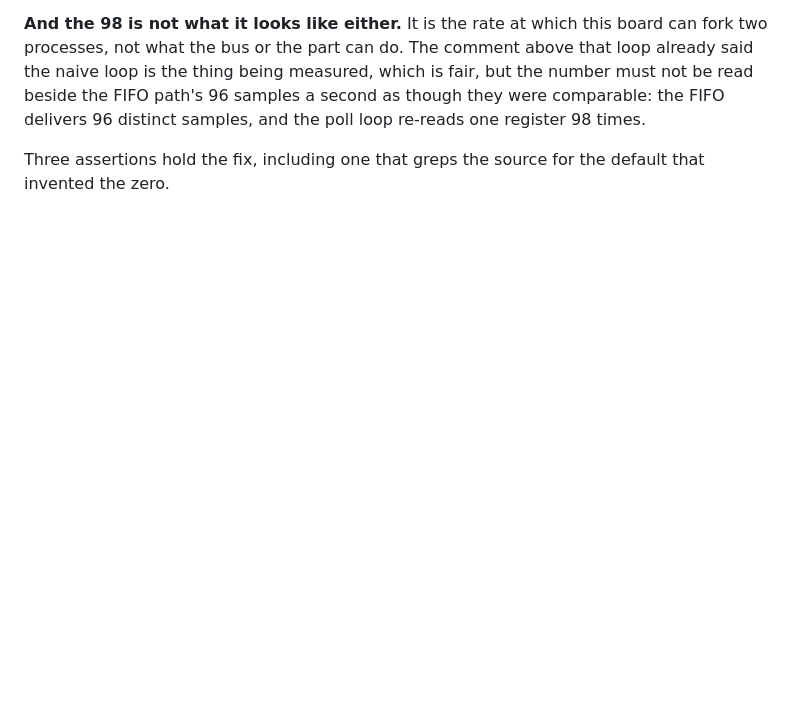
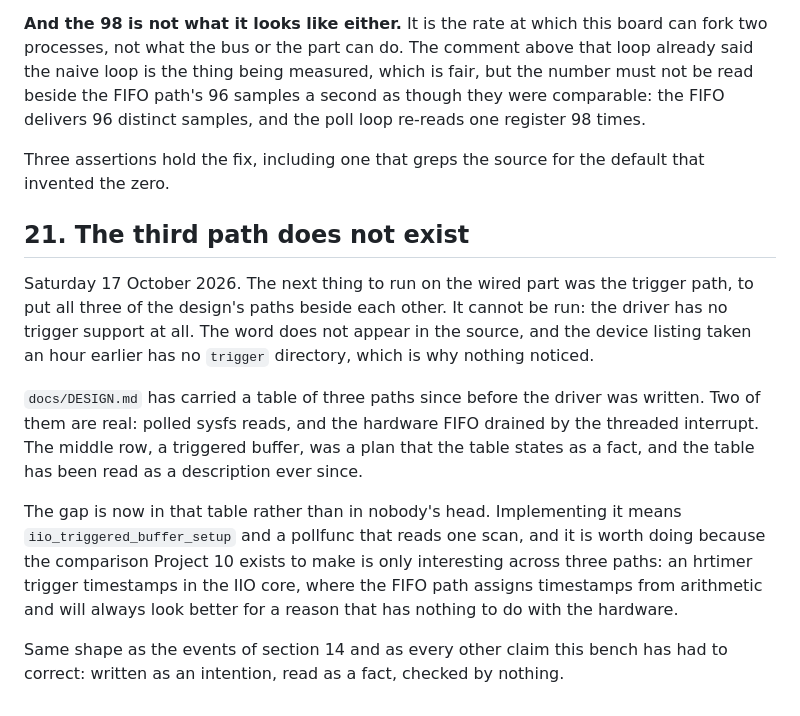
Before and after one commit to ambrosiobing/embedded-linux, a Markdown page: projects/05-iio-adxl345/JOURNAL.md, the part around the change. GitHub-like rendering; blank space fills up the shorter version.

Commit message:
project 5: the design table claims a triggered path the driver does not have
The next board run was to be the trigger path, to put all three of the
design paths beside each other. It cannot run: the word trigger
appears nowhere in the driver and the device has no trigger directory,
so iio-rate trigger has nothing to attach to.

The IIO surface table has claimed three paths since before the driver
existed. Two are real, polled sysfs and the hardware FIFO drained by
the threaded interrupt; the middle row was a plan stated as a fact.
The table now says so, and says what implementing it would take and
why it is worth it: the comparison project 10 exists to make is only
interesting across three paths.

Journal section 21.

```diff
--- a/projects/05-iio-adxl345/JOURNAL.md
+++ b/projects/05-iio-adxl345/JOURNAL.md
@@ -912,3 +912,29 @@ re-reads one register 98 times.
 
 Three assertions hold the fix, including one that greps the source for
 the default that invented the zero.
+
+## 21. The third path does not exist
+
+Saturday 17 October 2026. The next thing to run on the wired part was
+the trigger path, to put all three of the design's paths beside each
+other. It cannot be run: the driver has no trigger support at all. The
+word does not appear in the source, and the device listing taken an
+hour earlier has no `trigger` directory, which is why nothing noticed.
+
+`docs/DESIGN.md` has carried a table of three paths since before the
+driver was written. Two of them are real: polled sysfs reads, and the
+hardware FIFO drained by the threaded interrupt. The middle row,
+a triggered buffer, was a plan that the table states as a fact, and the
+table has been read as a description ever since.
+
+The gap is now in that table rather than in nobody's head. Implementing
+it means `iio_triggered_buffer_setup` and a pollfunc that reads one
+scan, and it is worth doing because the comparison Project 10 exists to
+make is only interesting across three paths: an hrtimer trigger
+timestamps in the IIO core, where the FIFO path assigns timestamps from
+arithmetic and will always look better for a reason that has nothing to
+do with the hardware.
+
+Same shape as the events of section 14 and as every other claim this
+bench has had to correct: written as an intention, read as a fact,
+checked by nothing.
```
Also changed, not shown: 1 other file.
